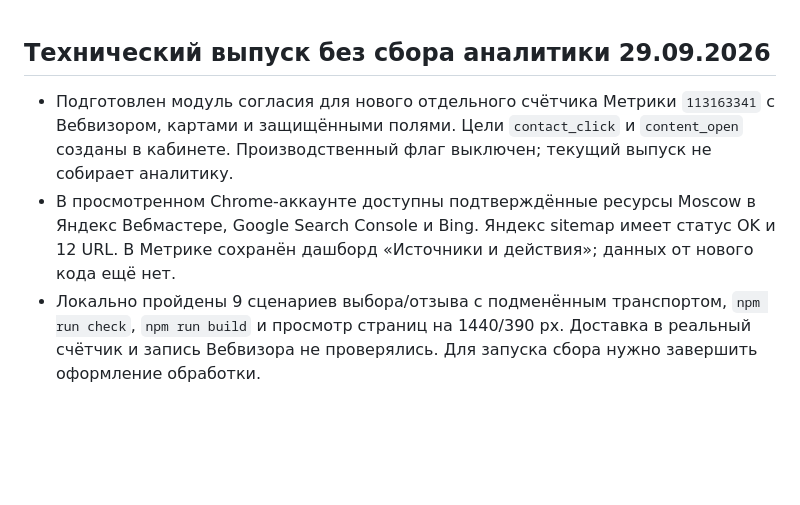
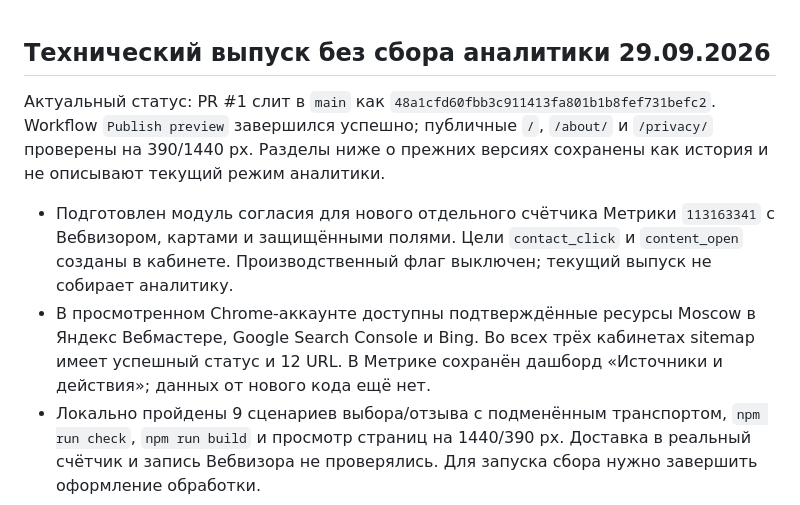
Before and after one commit to TerrificKook/dinar-moscow, a Markdown page: STATUS.md, the part around the change. Rendered like a GitHub page; blank space fills up the shorter version.

Commit message:
Record verified technical release status

```diff
--- a/STATUS.md
+++ b/STATUS.md
@@ -1,7 +1,9 @@
 ## Технический выпуск без сбора аналитики 29.09.2026
 
+Актуальный статус: PR #1 слит в `main` как `48a1cfd60fbb3c911413fa801b1b8fef731befc2`. Workflow `Publish preview` завершился успешно; публичные `/`, `/about/` и `/privacy/` проверены на 390/1440 px. Разделы ниже о прежних версиях сохранены как история и не описывают текущий режим аналитики.
+
 - Подготовлен модуль согласия для нового отдельного счётчика Метрики `113163341` с Вебвизором, картами и защищёнными полями. Цели `contact_click` и `content_open` созданы в кабинете. Производственный флаг выключен; текущий выпуск не собирает аналитику.
-- В просмотренном Chrome-аккаунте доступны подтверждённые ресурсы Moscow в Яндекс Вебмастере, Google Search Console и Bing. Яндекс sitemap имеет статус OK и 12 URL. В Метрике сохранён дашборд «Источники и действия»; данных от нового кода ещё нет.
+- В просмотренном Chrome-аккаунте доступны подтверждённые ресурсы Moscow в Яндекс Вебмастере, Google Search Console и Bing. Во всех трёх кабинетах sitemap имеет успешный статус и 12 URL. В Метрике сохранён дашборд «Источники и действия»; данных от нового кода ещё нет.
 - Локально пройдены 9 сценариев выбора/отзыва с подменённым транспортом, `npm run check`, `npm run build` и просмотр страниц на 1440/390 px. Доставка в реальный счётчик и запись Вебвизора не проверялись. Для запуска сбора нужно завершить оформление обработки.
 
 # Статус проекта
```
